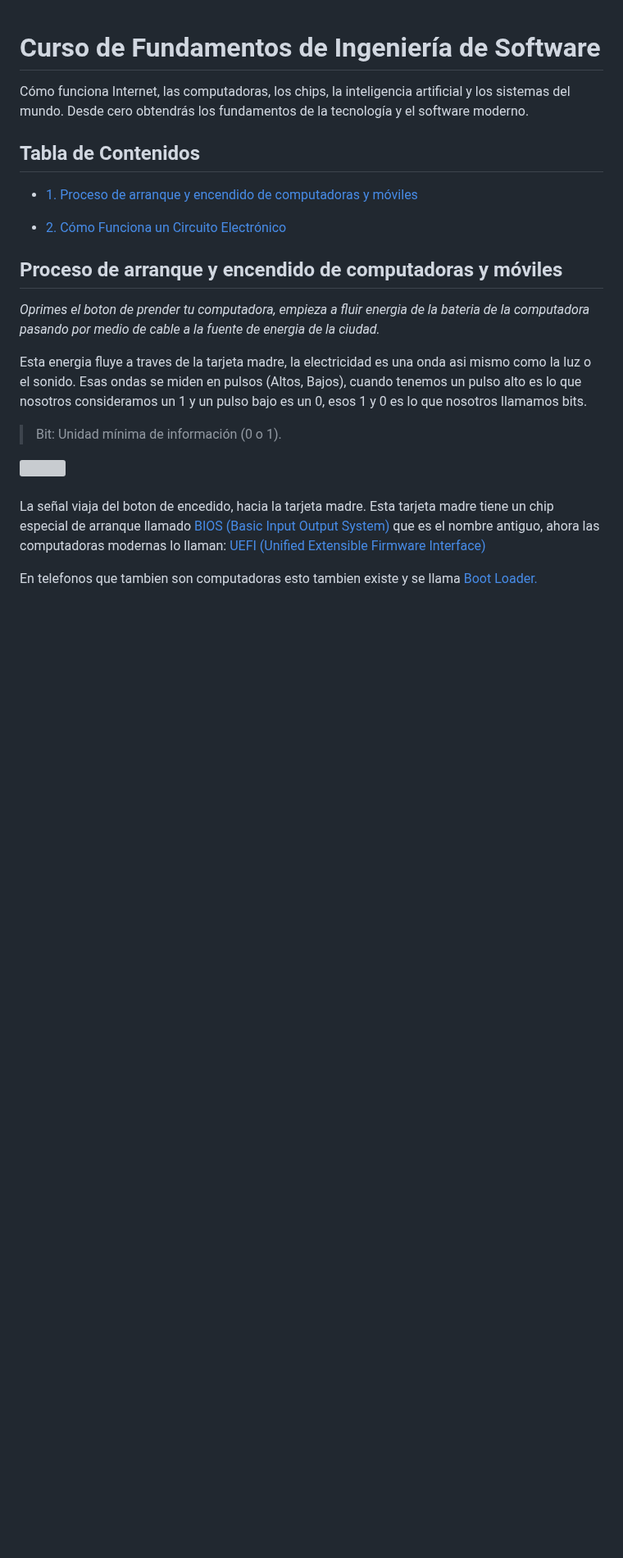
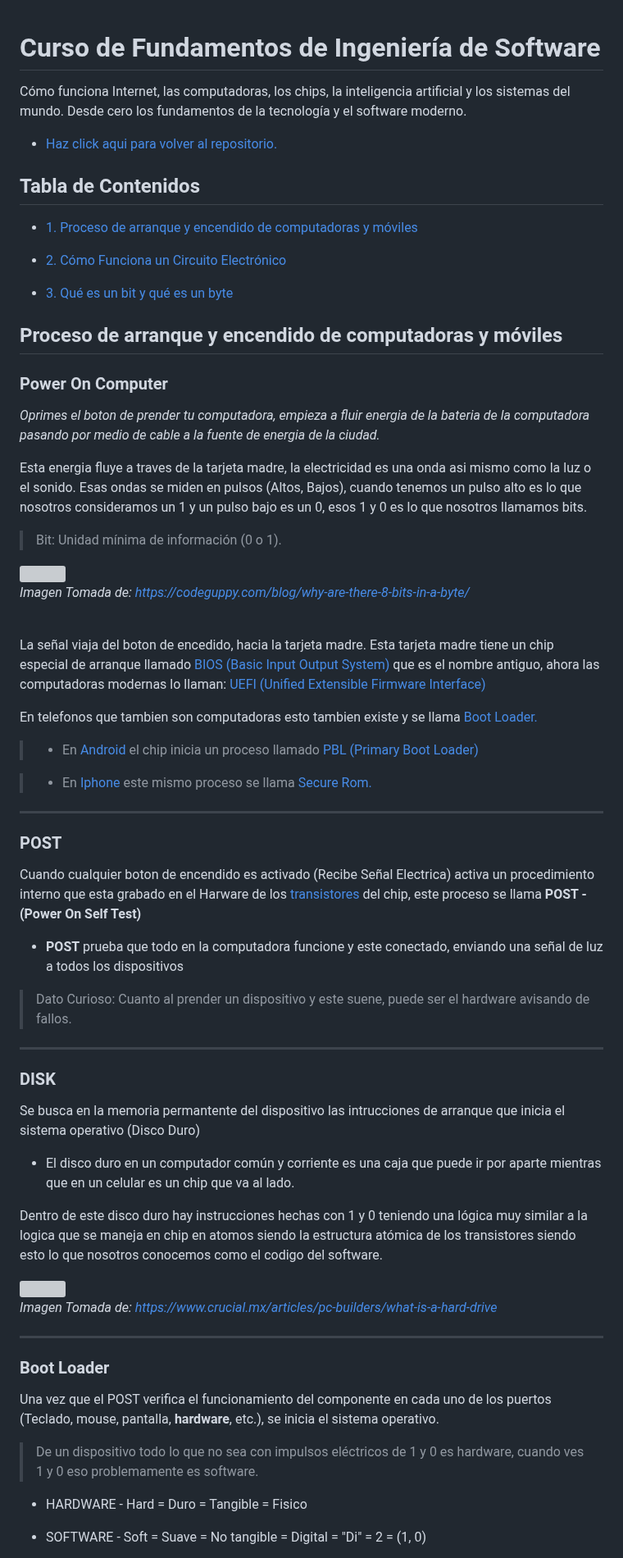
Before and after one commit to santiagoencodigo/Desarrollo-Web-Profesional, a Markdown page: Docs/3-Fundamentos-Ingenieria-Software.md, the part around one of its changes. Shown at 82% size. Drawn GitHub-style; blank space fills up the shorter version; grey boxes are pictures that could not be loaded.

```diff
--- a/Docs/3-Fundamentos-Ingenieria-Software.md
+++ b/Docs/3-Fundamentos-Ingenieria-Software.md
@@ -1,6 +1,8 @@
 # Curso de Fundamentos de Ingeniería de Software
 
-Cómo funciona Internet, las computadoras, los chips, la inteligencia artificial y los sistemas del mundo. Desde cero obtendrás los fundamentos de la tecnología y el software moderno.
+Cómo funciona Internet, las computadoras, los chips, la inteligencia artificial y los sistemas del mundo. Desde cero los fundamentos de la tecnología y el software moderno.
+
+* <a href="https://github.com/santiagoencodigo/Desarrollo-Web-Profesional/tree/main">Haz click aqui para volver al repositorio.</a>
 
 ## Tabla de Contenidos
 
@@ -8,10 +10,15 @@ Cómo funciona Internet, las computadoras, los chips, la inteligencia artificial
 
 - [2. Cómo Funciona un Circuito Electrónico](#cómo-funciona-un-circuito-electrónico)
 
+- [3. Qué es un bit y qué es un byte](#qué-es-un-bit-y-qué-es-un-byte)
+
 
 <!-- Computación Básica -->
 
+
 ## Proceso de arranque y encendido de computadoras y móviles
+
+### Power On Computer
 
 _Oprimes el boton de prender tu computadora, empieza a fluir energia de la bateria de la computadora pasando por medio de cable a la fuente de energia de la ciudad._
 
@@ -23,8 +30,53 @@ Esta energia fluye a traves de la tarjeta madre, la electricidad es una onda asi
 <img src="https://codeguppy.com/blog/why-are-there-8-bits-in-a-byte/img/bit_byte.png" width="500px" height="150px">
 </div>
 
+*Imagen Tomada de: https://codeguppy.com/blog/why-are-there-8-bits-in-a-byte/*
+
 <br>
 
 La señal viaja del boton de encedido, hacia la tarjeta madre. Esta tarjeta madre tiene un chip especial de arranque llamado [BIOS (Basic Input Output System)](https://es.wikipedia.org/wiki/BIOS "Wikipedia - BIOS") que es el nombre antiguo, ahora las computadoras modernas lo llaman: [UEFI (Unified Extensible Firmware Interface)](https://es.wikipedia.org/wiki/Unified_Extensible_Firmware_Interface "Wikipedia - UEFI")
 
 En telefonos que tambien son computadoras esto tambien existe y se llama [Boot Loader.](https://es.wikipedia.org/wiki/Cargador_de_arranque "Wikipedia - Boot Loader / Gestor de Arranque")
+
+>* En [Android](https://www.android.com/intl/es_es/ "android.com") el chip inicia un proceso llamado [PBL (Primary Boot Loader)](https://en.wikipedia.org/wiki/Booting_process_of_Android_devices "Wikipedia - Booting Process of Android Device")
+
+>* En [Iphone](https://www.apple.com/co/iphone/ "apple.com/iphone") este mismo proceso se llama [Secure Rom.](https://support.apple.com/es-co/guide/security/secb3000f149/web "Explicación Proceso Arranque Iphone by Apple")
+
+
+<!-- Especificación de Proceso de Encendido de un Dispositivo -->
+---
+
+### POST
+
+Cuando cualquier boton de encendido es activado (Recibe Señal Electrica) activa un procedimiento interno que esta grabado en el Harware de los [transistores](https://es.wikipedia.org/wiki/Transistor "Wikipedia - Transistor") del chip, este proceso se llama **POST - (Power On Self Test)**
+
+* **POST** prueba que todo en la computadora funcione y este conectado, enviando una señal de luz a todos los dispositivos
+
+>Dato Curioso: Cuanto al prender un dispositivo y este suene, puede ser el hardware avisando de fallos.
+
+---
+
+### DISK
+
+Se busca en la memoria permantente del dispositivo las intrucciones de arranque que inicia el sistema operativo (Disco Duro)
+
+* El disco duro en un computador común y corriente es una caja que puede ir por aparte mientras que en un celular es un chip que va al lado.
+
+Dentro de este disco duro hay instrucciones hechas con 1 y  0 teniendo una lógica muy similar a la logica que se maneja en chip en atomos siendo la estructura atómica de los transistores siendo esto lo que nosotros conocemos como el codigo del software.
+
+<img src="https://www.crucial.mx/content/dam/crucial/articles/pc-users/why-is-my-laptop-so-slow-/hard-disk-drive.jpg.transform/large-jpg/img.jpg" width="400px" height="280px;">
+
+*Imagen Tomada de: https://www.crucial.mx/articles/pc-builders/what-is-a-hard-drive*
+
+---
+
+### Boot Loader
+
+Una vez que el POST verifica el funcionamiento del componente en cada uno de los puertos (Teclado, mouse, pantalla, **hardware**, etc.), se inicia el sistema operativo.
+
+>De un dispositivo todo lo que no sea con impulsos eléctricos de 1 y 0 es hardware, cuando ves 1 y 0 eso problemamente es software.
+
+* HARDWARE - Hard = Duro = Tangible = Fisico
+
+* SOFTWARE - Soft = Suave = No tangible = Digital = "Di" = 2 = (1, 0)
+
```
Also changed, not shown: other parts of Docs/3-Fundamentos-Ingenieria-Software.md (+128 -81 lines).
